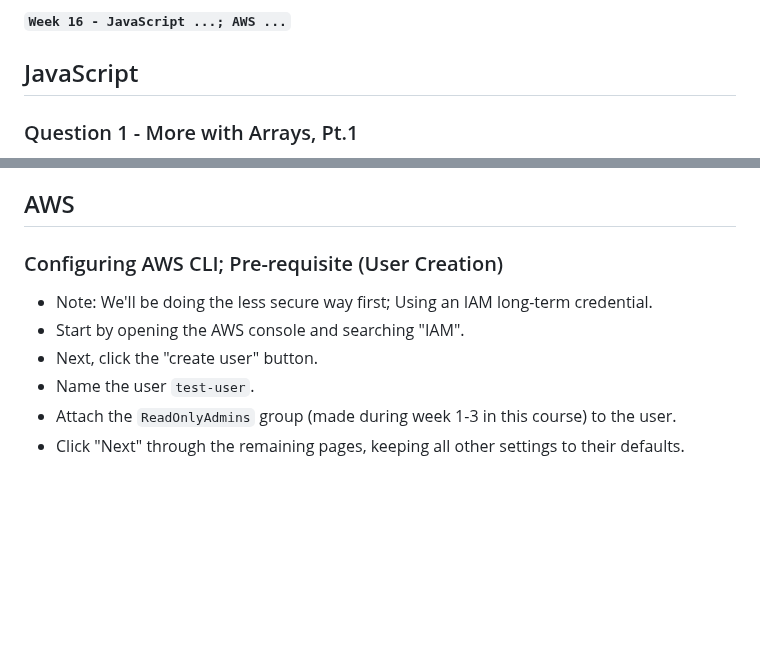
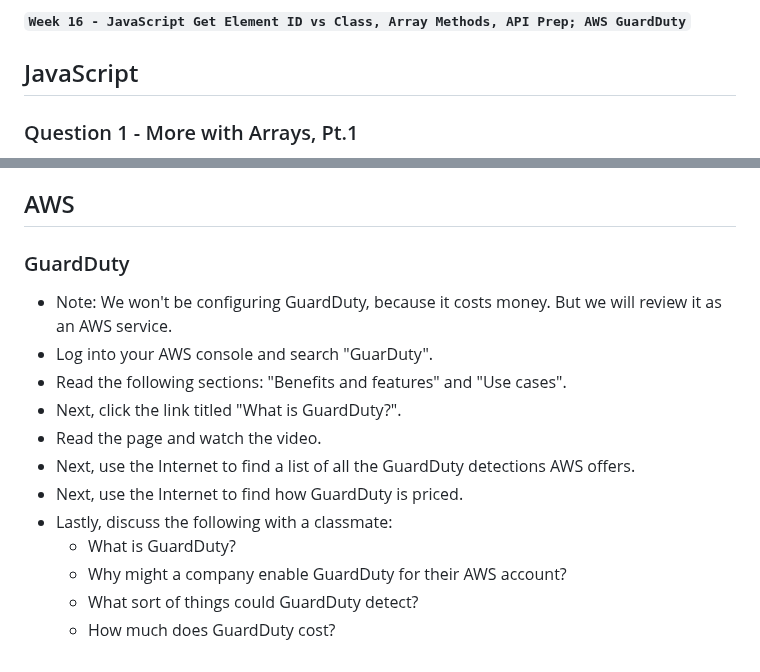
Before and after one commit to brok3nwir3/WebLearning, a Markdown page: Assignments/wk16/wk16_instructions.md, 2 parts joined by grey strips. GitHub-like rendering; blank space fills up the shorter version.

```diff
--- a/Assignments/wk16/wk16_instructions.md
+++ b/Assignments/wk16/wk16_instructions.md
@@ -1,4 +1,4 @@
-**`Week 16 - JavaScript ...; AWS ...`**
+**`Week 16 - JavaScript Get Element ID vs Class, Array Methods, API Prep; AWS GuardDuty`**
 
 ## JavaScript
 
@@ -66,10 +66,16 @@
 
 ## AWS
 
-### Configuring AWS CLI; Pre-requisite (User Creation)
-- Note: We'll be doing the less secure way first; Using an IAM long-term credential.
-- Start by opening the AWS console and searching "IAM".
-- Next, click the "create user" button.
-- Name the user `test-user`.
-- Attach the `ReadOnlyAdmins` group (made during week 1-3 in this course) to the user.
-- Click "Next" through the remaining pages, keeping all other settings to their defaults.
+### GuardDuty
+- Note: We won't be configuring GuardDuty, because it costs money. But we will review it as an AWS service.
+- Log into your AWS console and search "GuarDuty".
+- Read the following sections: "Benefits and features" and "Use cases".
+- Next, click the link titled "What is GuardDuty?".
+- Read the page and watch the video.
+- Next, use the Internet to find a list of all the GuardDuty detections AWS offers.
+- Next, use the Internet to find how GuardDuty is priced.
+- Lastly, discuss the following with a classmate:
+  - What is GuardDuty?
+  - Why might a company enable GuardDuty for their AWS account?
+  - What sort of things could GuardDuty detect?
+  - How much does GuardDuty cost?
```
